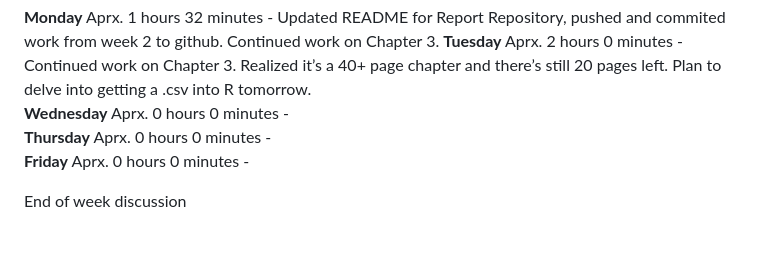
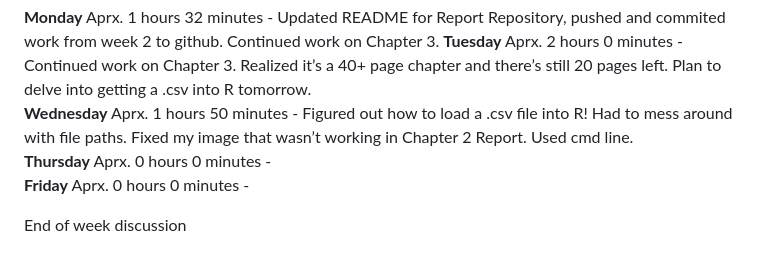
Before and after one commit to Nurrospody/SOURCE-Statistics-ILC, a Markdown page: Week-3-Timecard.md, the part around the change. Drawn GitHub-style.

Commit message:
wednesday commit
progress!

```diff
--- a/Week-3-Timecard.md
+++ b/Week-3-Timecard.md
@@ -8,7 +8,9 @@ Repository, pushed and commited work from week 2 to github. Continued
 work on Chapter 3. **Tuesday** Aprx. 2 hours 0 minutes - Continued work
 on Chapter 3. Realized it’s a 40+ page chapter and there’s still 20
 pages left. Plan to delve into getting a .csv into R tomorrow.
-**Wednesday** Aprx. 0 hours 0 minutes -
+**Wednesday** Aprx. 1 hours 50 minutes - Figured out how to load a .csv
+file into R\! Had to mess around with file paths. Fixed my image that
+wasn’t working in Chapter 2 Report. Used cmd line.
 **Thursday** Aprx. 0 hours 0 minutes -
 **Friday** Aprx. 0 hours 0 minutes -
 
```
Also changed, not shown: Chapter-2-Report.md (+5 -5 lines), Chapter-3-Report.md (+89 -10 lines), Images/Fig23report1.png (renamed from Fig23report1.png), 4 other files.
